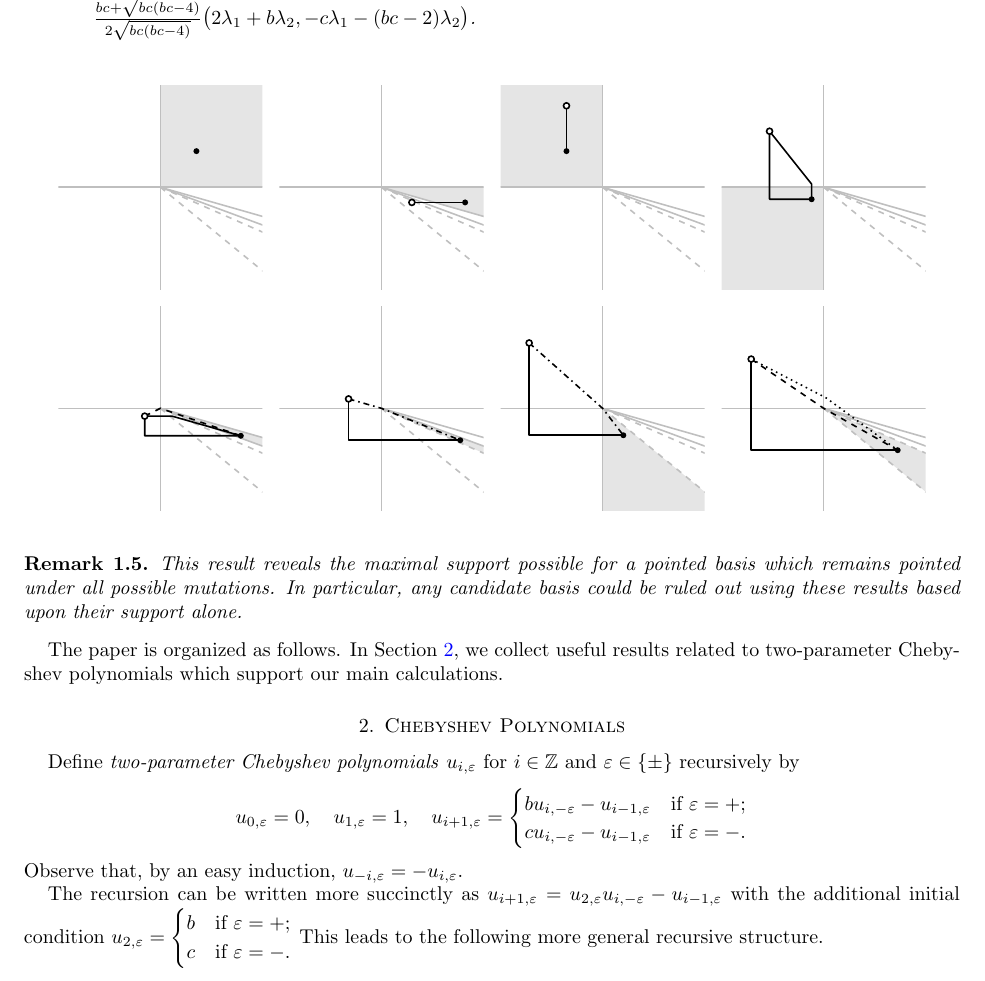
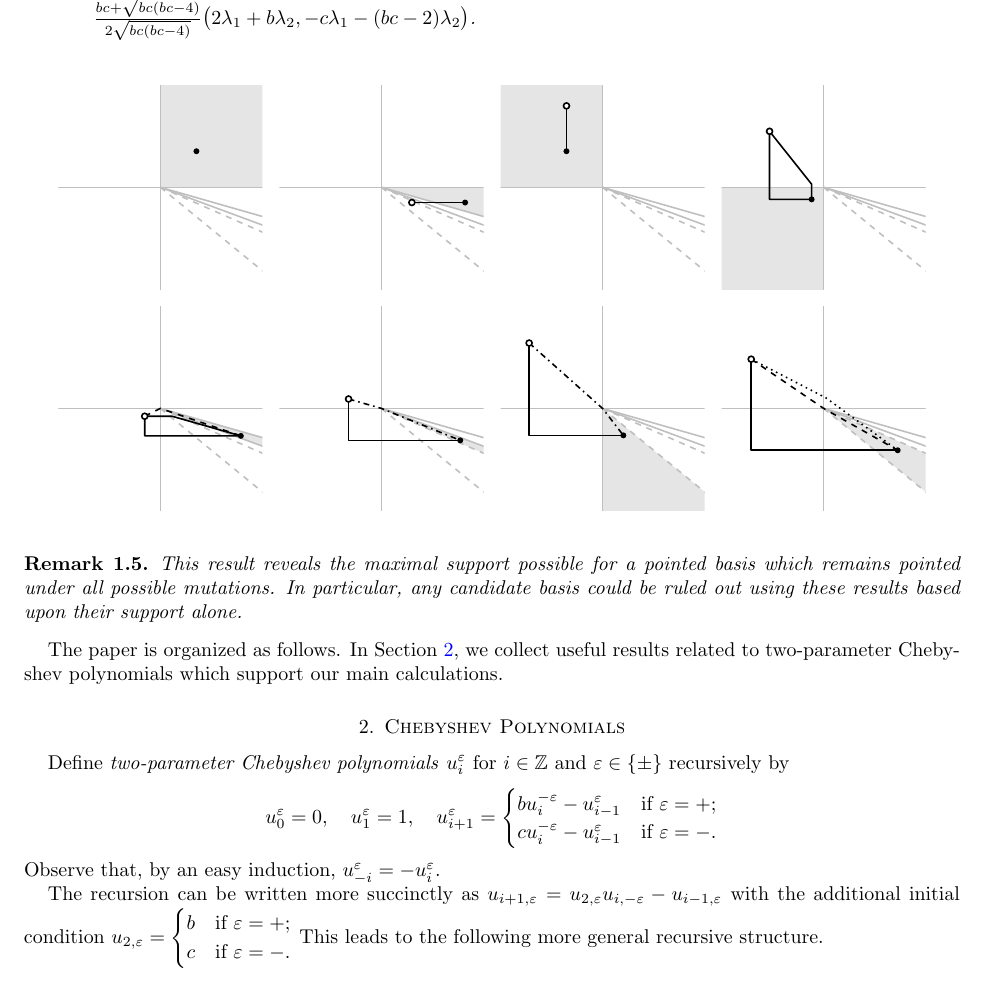
Before and after one commit to drupel/DominanceRegions, a LaTeX paper (dominance_regions.tex): part of page 3 of 13, cut so that both start at the same text. Compiled offline with pdfLaTeX.

Commit message:
superscripts

```diff
--- a/dominance_regions.tex
+++ b/dominance_regions.tex
@@ -296,9 +296,9 @@ In Section~\ref{sec:chebyshev}, we collect useful results related to two-paramet
 
 \section{Chebyshev Polynomials}
   \label{sec:chebyshev}
-  Define \emph{two-parameter Chebyshev polynomials} $u_{i,\varepsilon}$ for $i\in\ZZ$ and $\varepsilon\in\{\pm\}$ recursively by
-  \[u_{0,\varepsilon}=0,\quad u_{1,\varepsilon}=1,\quad u_{i+1,\varepsilon}=\begin{cases} bu_{i,-\varepsilon}-u_{i-1,\varepsilon} & \text{if $\varepsilon=+$;}\\ cu_{i,-\varepsilon}-u_{i-1,\varepsilon} & \text{if $\varepsilon=-$.} \end{cases}\]
-  Observe that, by an easy induction, $u_{-i,\varepsilon}=-u_{i,\varepsilon}$.
+  Define \emph{two-parameter Chebyshev polynomials} $u_i^\varepsilon$ for $i\in\ZZ$ and $\varepsilon\in\{\pm\}$ recursively by
+  \[u_0^\varepsilon=0,\quad u_1^\varepsilon=1,\quad u_{i+1}^\varepsilon=\begin{cases} bu_i^{-\varepsilon}-u_{i-1}^\varepsilon & \text{if $\varepsilon=+$;}\\ cu_i^{-\varepsilon}-u_{i-1}^\varepsilon & \text{if $\varepsilon=-$.} \end{cases}\]
+    Observe that, by an easy induction, $u_{-i}^\varepsilon=-u_i^\varepsilon$.
 
   The recursion can be written more succinctly as $u_{i+1,\varepsilon}=u_{2,\varepsilon}u_{i,-\varepsilon}-u_{i-1,\varepsilon}$ with the additional initial condition $u_{2,\varepsilon}=\begin{cases} b & \text{if $\varepsilon=+$;}\\ c & \text{if $\varepsilon=-$.} \end{cases}$
   This leads to the following more general recursive structure.
```
